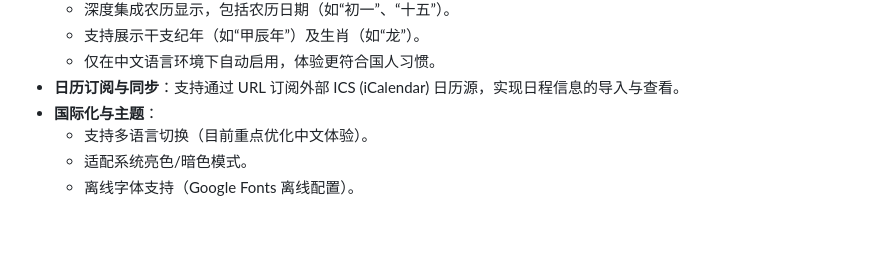
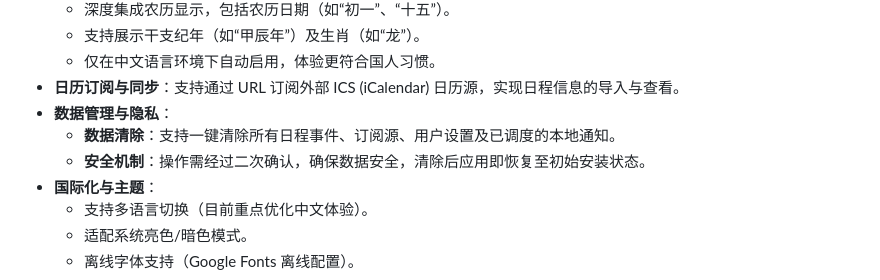
Before and after one commit to zivmax/tcamp_calender, a Markdown page: docs/report.md, the part around the change. Rendered like a GitHub page; blank space fills up the shorter version.

Commit message:
docs: enhance data management section with clear data and security mechanisms

```diff
--- a/docs/report.md
+++ b/docs/report.md
@@ -15,6 +15,9 @@ TCamp 日历是一款基于 Flutter 开发的跨平台日历应用，旨在提
     *   支持展示干支纪年（如“甲辰年”）及生肖（如“龙”）。
     *   仅在中文语言环境下自动启用，体验更符合国人习惯。
 *   **日历订阅与同步**：支持通过 URL 订阅外部 ICS (iCalendar) 日历源，实现日程信息的导入与查看。
+*   **数据管理与隐私**：
+    *   **数据清除**：支持一键清除所有日程事件、订阅源、用户设置及已调度的本地通知。
+    *   **安全机制**：操作需经过二次确认，确保数据安全，清除后应用即恢复至初始安装状态。
 *   **国际化与主题**：
     *   支持多语言切换（目前重点优化中文体验）。
     *   适配系统亮色/暗色模式。
```
